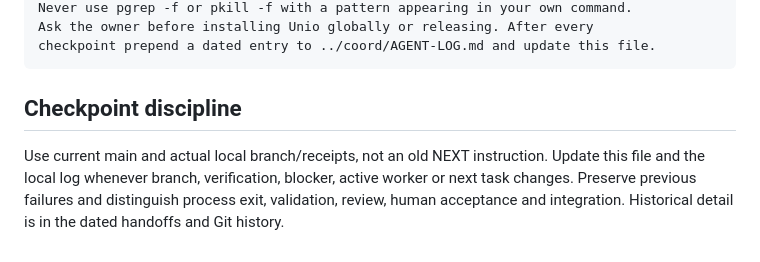
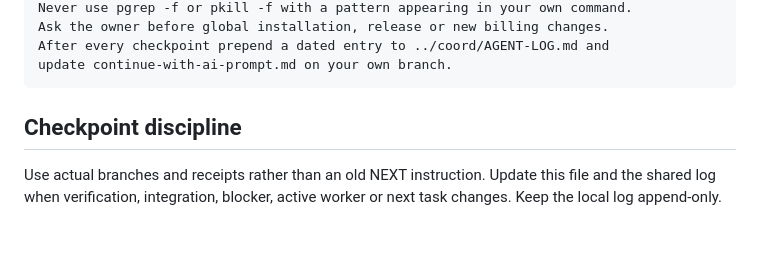
Before and after one commit to danielmevit/frugal-flock, a Markdown page: continue-with-ai-prompt.md, the part around one of its changes. Drawn GitHub-style.

````diff
--- a/continue-with-ai-prompt.md
+++ b/continue-with-ai-prompt.md
@@ -72,12 +96,11 @@ retries; use date for log timestamps; quote paths (they contain spaces).
 Never use pgrep -f or pkill -f with a pattern appearing in your own command.
-Ask the owner before installing Unio globally or releasing. After every
-checkpoint prepend a dated entry to ../coord/AGENT-LOG.md and update this file.
+Ask the owner before global installation, release or new billing changes.
+After every checkpoint prepend a dated entry to ../coord/AGENT-LOG.md and
+update continue-with-ai-prompt.md on your own branch.
 ```
 
 ## Checkpoint discipline
 
-Use current main and actual local branch/receipts, not an old NEXT instruction.
-Update this file and the local log whenever branch, verification, blocker,
-active worker or next task changes. Preserve previous failures and distinguish
-process exit, validation, review, human acceptance and integration.
-Historical detail is in the dated handoffs and Git history.
+Use actual branches and receipts rather than an old NEXT instruction.
+Update this file and the shared log when verification, integration, blocker,
+active worker or next task changes. Keep the local log append-only.
````
Also changed, not shown: other parts of continue-with-ai-prompt.md (+78 -54 lines).
